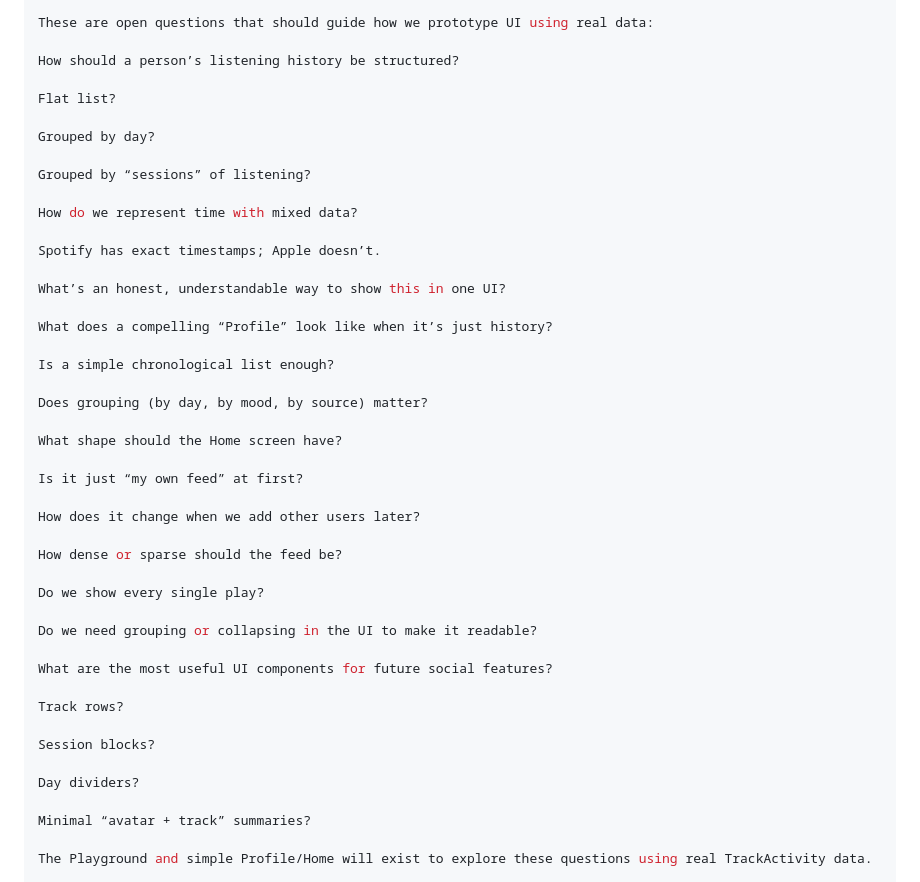
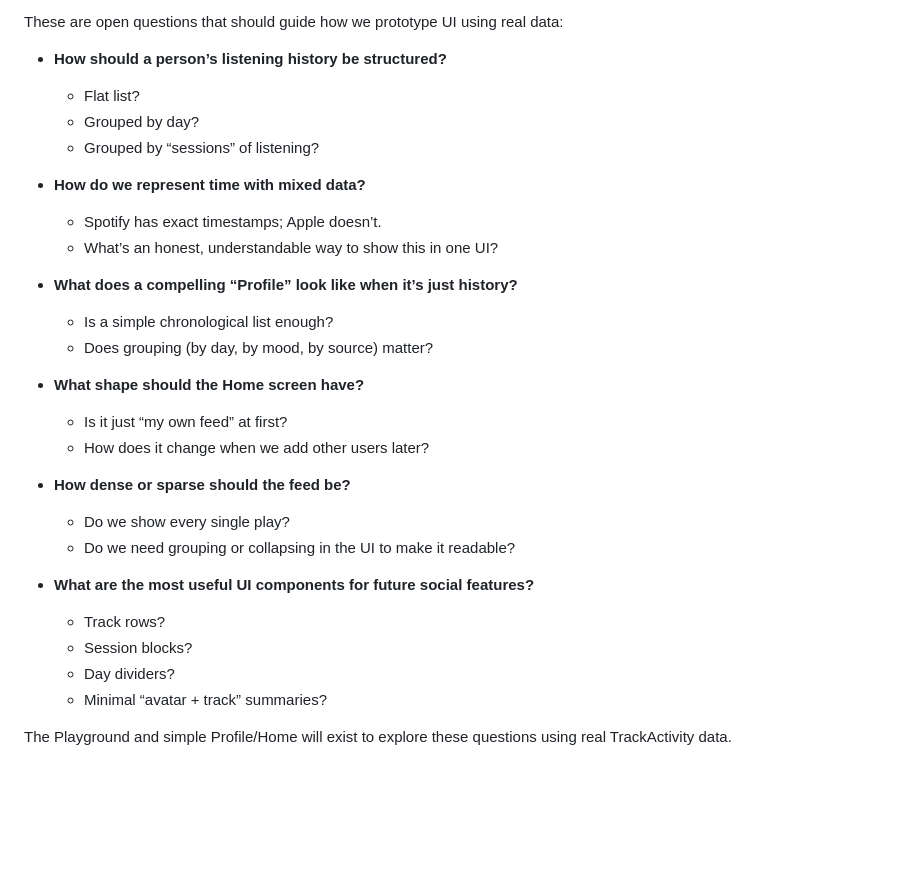
Before and after one commit to patrickmckowen/chorus, a Markdown page: docs/AGENTS.md, the part around the change printed below. Drawn GitHub-style; blank space fills up the shorter version.

```diff
--- a/docs/AGENTS.md
+++ b/docs/AGENTS.md
@@ -153,47 +143,32 @@ We store only what’s needed for listening history UX.
 
 These are open questions that should guide how we prototype UI using real data:
 
-How should a person’s listening history be structured?
+- **How should a person’s listening history be structured?**
+  - Flat list?
+  - Grouped by day?
+  - Grouped by “sessions” of listening?
 
-Flat list?
+- **How do we represent time with mixed data?**
+  - Spotify has exact timestamps; Apple doesn’t.
+  - What’s an honest, understandable way to show this in one UI?
 
-Grouped by day?
+- **What does a compelling “Profile” look like when it’s just history?**
+  - Is a simple chronological list enough?
+  - Does grouping (by day, by mood, by source) matter?
 
-Grouped by “sessions” of listening?
+- **What shape should the Home screen have?**
+  - Is it just “my own feed” at first?
+  - How does it change when we add other users later?
 
-How do we represent time with mixed data?
+- **How dense or sparse should the feed be?**
+  - Do we show every single play?
+  - Do we need grouping or collapsing in the UI to make it readable?
 
-Spotify has exact timestamps; Apple doesn’t.
-
-What’s an honest, understandable way to show this in one UI?
-
-What does a compelling “Profile” look like when it’s just history?
-
-Is a simple chronological list enough?
-
-Does grouping (by day, by mood, by source) matter?
-
-What shape should the Home screen have?
-
-Is it just “my own feed” at first?
-
-How does it change when we add other users later?
-
-How dense or sparse should the feed be?
-
-Do we show every single play?
-
-Do we need grouping or collapsing in the UI to make it readable?
-
-What are the most useful UI components for future social features?
-
-Track rows?
-
-Session blocks?
-
-Day dividers?
-
-Minimal “avatar + track” summaries?
+- **What are the most useful UI components for future social features?**
+  - Track rows?
+  - Session blocks?
+  - Day dividers?
+  - Minimal “avatar + track” summaries?
 
 The Playground and simple Profile/Home will exist to explore these questions using real TrackActivity data.
 
```
Also changed, not shown: other parts of docs/AGENTS.md (+25 -35 lines).
